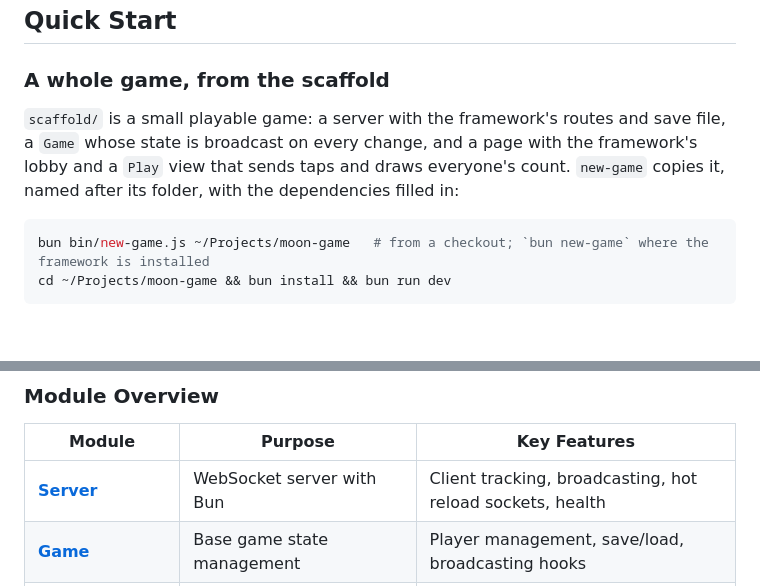
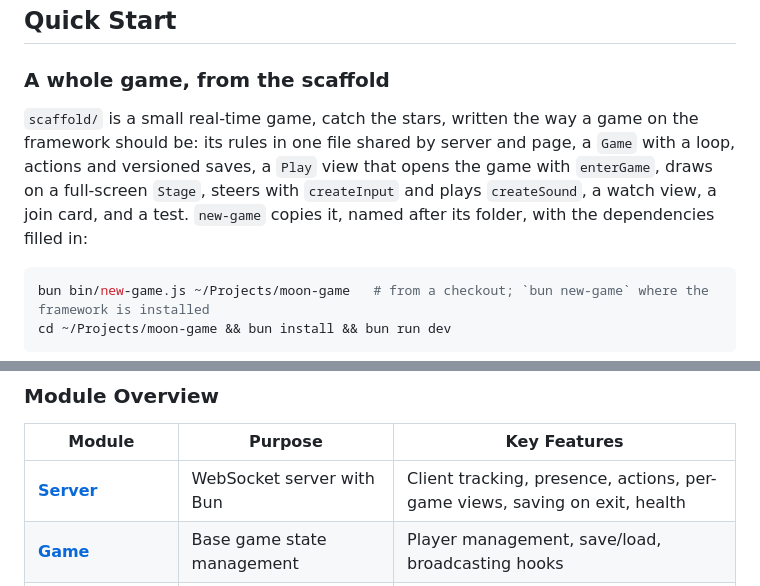
Before and after one commit to fatlard1993/web-game-framework, a Markdown page: README.md, 2 parts joined by grey strips. Rendered like a GitHub page; blank space fills up the shorter version.

````diff
--- a/README.md
+++ b/README.md
@@ -57,7 +60,7 @@ import '@fatlard1993/web-game-framework/utils/exit'; // exit handling for the se
 
 ### A whole game, from the scaffold
 
-`scaffold/` is a small playable game: a server with the framework's routes and save file, a `Game` whose state is broadcast on every change, and a page with the framework's lobby and a `Play` view that sends taps and draws everyone's count. `new-game` copies it, named after its folder, with the dependencies filled in:
+`scaffold/` is a small real-time game, catch the stars, written the way a game on the framework should be: its rules in one file shared by server and page, a `Game` with a loop, actions and versioned saves, a `Play` view that opens the game with `enterGame`, draws on a full-screen `Stage`, steers with `createInput` and plays `createSound`, a watch view, a join card, and a test. `new-game` copies it, named after its folder, with the dependencies filled in:
 
 ```bash
 bun bin/new-game.js ~/Projects/moon-game   # from a checkout; `bun new-game` where the framework is installed
@@ -233,7 +249,7 @@ See [EventRouter.js](./core/EventRouter.js) source for full API.
 
 | Module | Purpose | Key Features |
 | --- | --- | --- |
-| **[Server](./core/Server.js)** | WebSocket server with Bun | Client tracking, broadcasting, hot reload sockets, health |
+| **[Server](./core/Server.js)** | WebSocket server with Bun | Client tracking, presence, actions, per-game views, saving on exit, health |
 | **[Game](./core/Game.js)** | Base game state management | Player management, save/load, broadcasting hooks |
 | **[EventRouter](./core/EventRouter.js)** | Event-based message routing | Validation, middleware, wildcards, throttling |
 | **[Database](./core/Database.js)** | JSON file persistence | Collection-based CRUD, async init, auto-save |
````
Also changed, not shown: other parts of README.md (+33 -17 lines), docs/GETTING_STARTED.md (+58 -65 lines).
